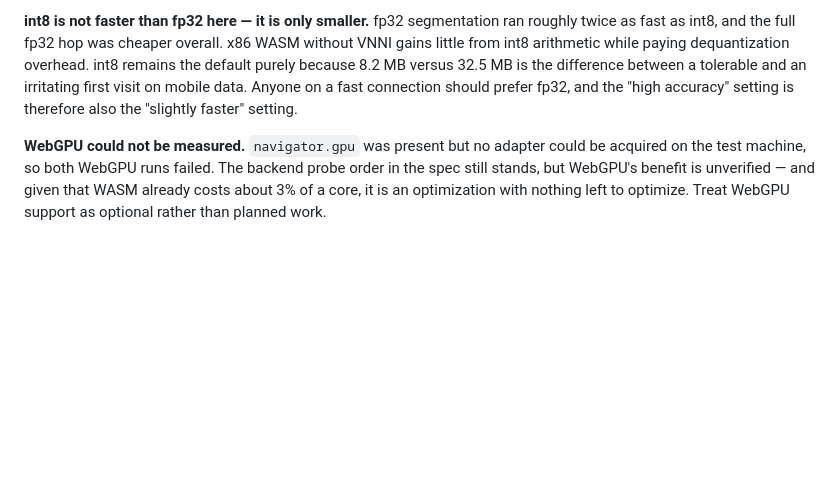
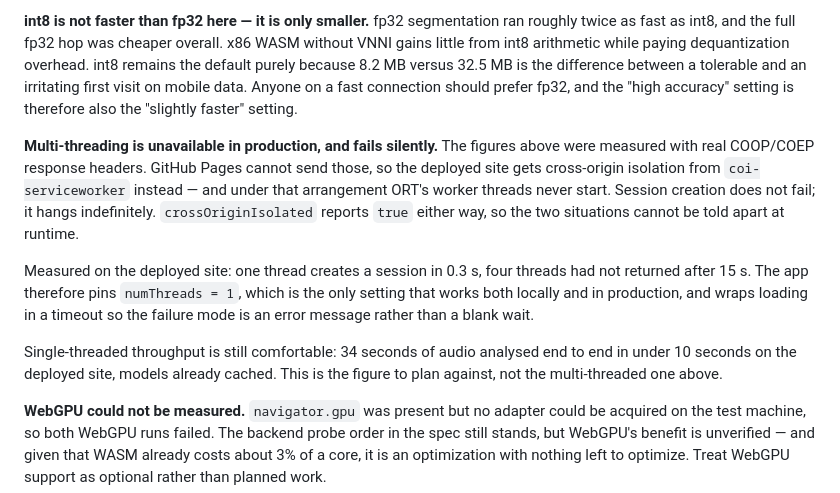
Before and after one commit to jdpinedac/ronda, a Markdown page: docs/adr/0001-neural-speaker-embeddings-in-the-browser.md, the part around the change. Rendered like a GitHub page; blank space fills up the shorter version.

```diff
--- a/docs/adr/0001-neural-speaker-embeddings-in-the-browser.md
+++ b/docs/adr/0001-neural-speaker-embeddings-in-the-browser.md
@@ -88,6 +88,22 @@ between a tolerable and an irritating first visit on mobile data. Anyone on a fa
 connection should prefer fp32, and the "high accuracy" setting is therefore also the
 "slightly faster" setting.
 
+**Multi-threading is unavailable in production, and fails silently.** The figures
+above were measured with real COOP/COEP response headers. GitHub Pages cannot send
+those, so the deployed site gets cross-origin isolation from `coi-serviceworker`
+instead — and under that arrangement ORT's worker threads never start. Session
+creation does not fail; it hangs indefinitely. `crossOriginIsolated` reports `true`
+either way, so the two situations cannot be told apart at runtime.
+
+Measured on the deployed site: one thread creates a session in 0.3 s, four threads had
+not returned after 15 s. The app therefore pins `numThreads = 1`, which is the only
+setting that works both locally and in production, and wraps loading in a timeout so
+the failure mode is an error message rather than a blank wait.
+
+Single-threaded throughput is still comfortable: 34 seconds of audio analysed end to
+end in under 10 seconds on the deployed site, models already cached. This is the
+figure to plan against, not the multi-threaded one above.
+
 **WebGPU could not be measured.** `navigator.gpu` was present but no adapter could be
 acquired on the test machine, so both WebGPU runs failed. The backend probe order in
 the spec still stands, but WebGPU's benefit is unverified — and given that WASM
```
Also changed, not shown: README.md (+7 -3 lines).
